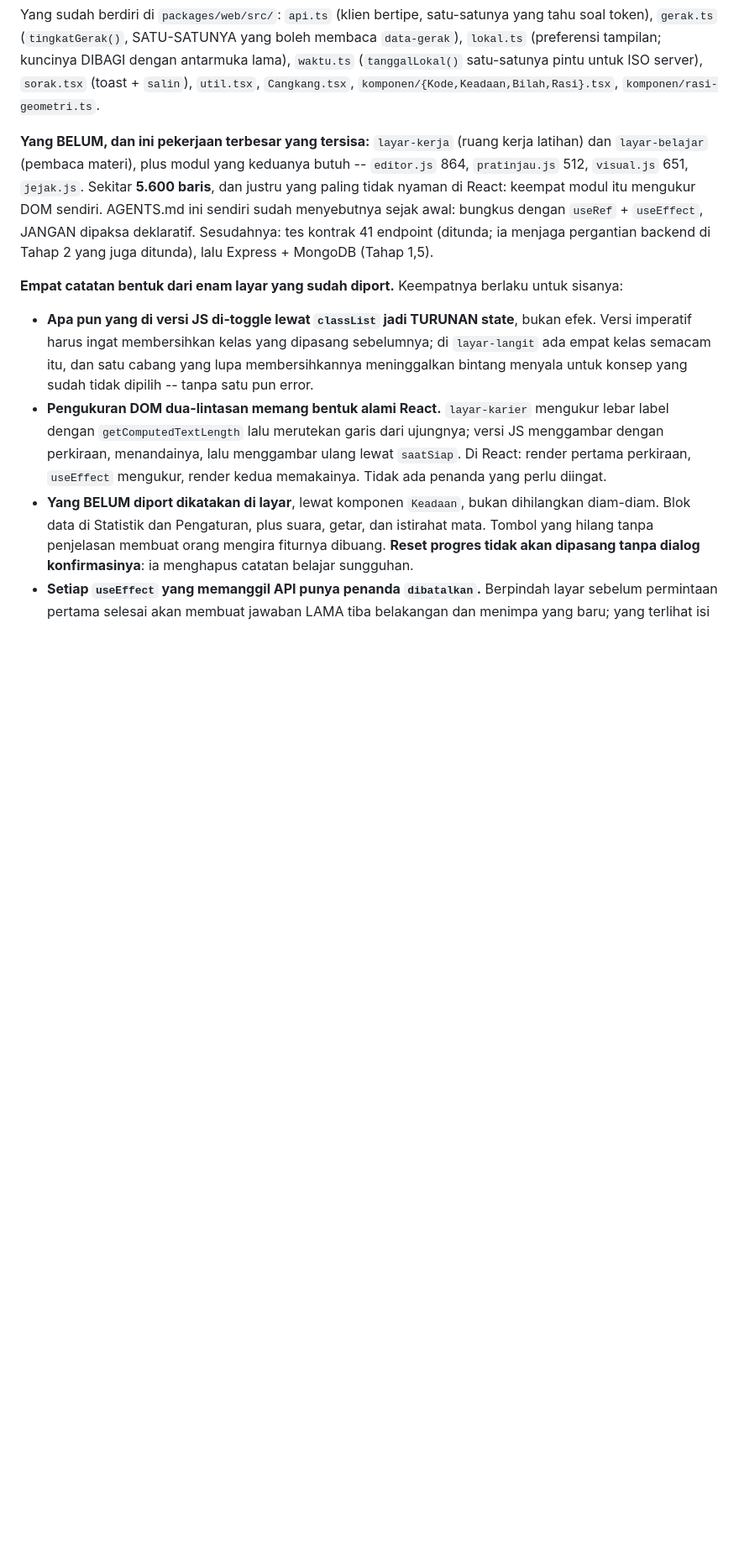
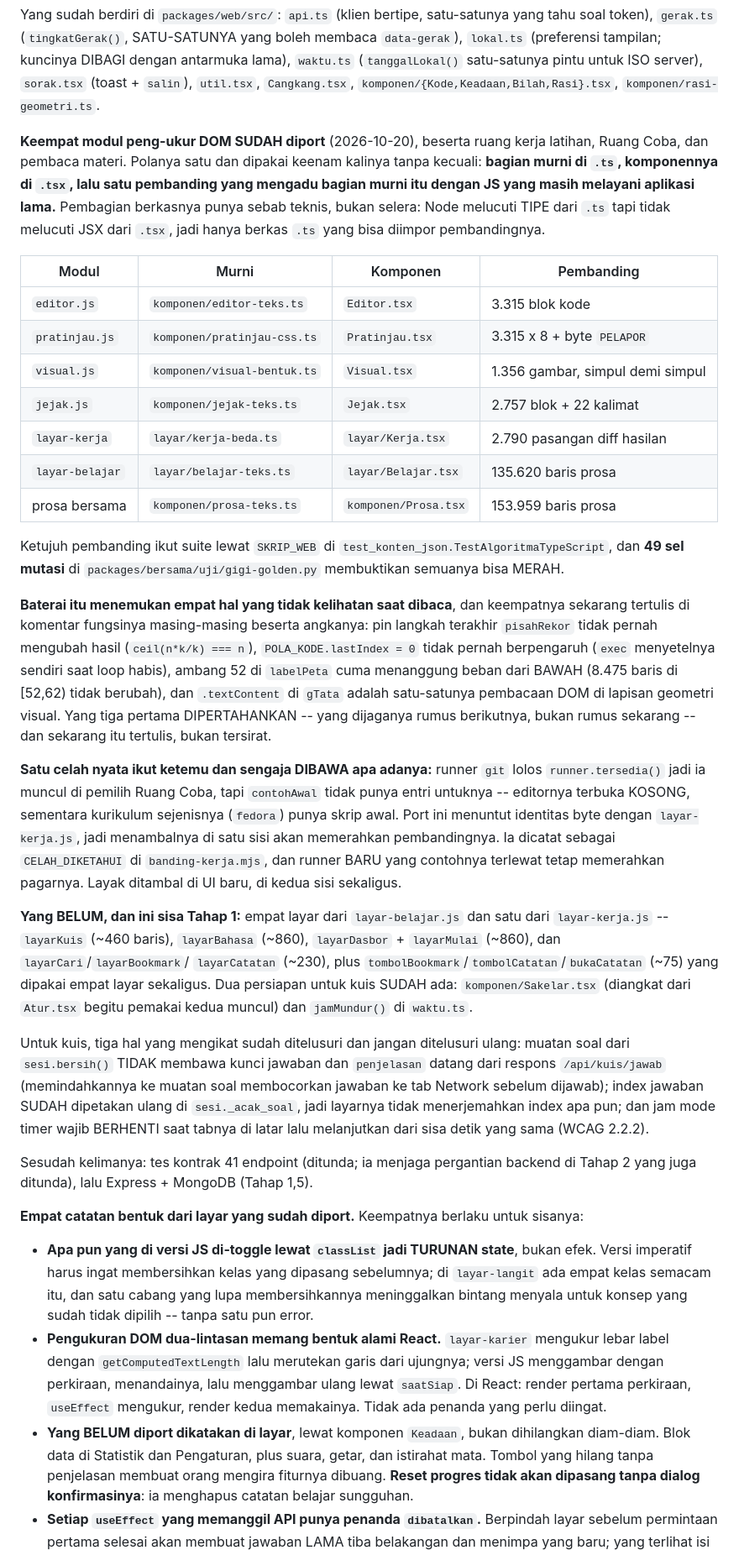
Before and after one commit to Levixo19/belajar-ngoding, a Markdown page: AGENTS.md, the part around the change. Shown at 84% size. Rendered like a GitHub page; blank space fills up the shorter version.

Commit message:
docs(agents): serah-terima Tahap 1 -- sembilan layar + tujuh modul selesai
Yang dicatat supaya minggu depan tidak menelusuri ulang:

* tabel tujuh modul (murni `.ts` / komponen `.tsx` / pembandingnya), beserta
  SEBAB pembagian berkasnya: Node melucuti tipe dari `.ts` tapi tidak melucuti
  JSX dari `.tsx`;
* empat temuan baterai mutasi beserta angkanya, dan kenapa tiga di antaranya
  dipertahankan meski terbukti tidak pernah mengubah hasil;
* satu celah nyata yang sengaja dibawa apa adanya (`git` tanpa contoh awal di
  Ruang Coba) dan cara ia tetap dipagari;
* sisa Tahap 1 beserta ukurannya, dan tiga invarian kuis yang sudah
  ditelusuri -- muatan soal tanpa kunci jawaban, index yang sudah dipetakan
  ulang di server, dan jam yang berhenti saat tab di latar.

Co-Authored-By: Claude Opus 5 <noreply@anthropic.com>

```diff
--- a/AGENTS.md
+++ b/AGENTS.md
@@ -1396,16 +1396,67 @@ satu-satunya pintu untuk ISO server), `sorak.tsx` (toast + `salin`),
 `util.tsx`, `Cangkang.tsx`, `komponen/{Kode,Keadaan,Bilah,Rasi}.tsx`,
 `komponen/rasi-geometri.ts`.
 
-**Yang BELUM, dan ini pekerjaan terbesar yang tersisa:** `layar-kerja` (ruang
-kerja latihan) dan `layar-belajar` (pembaca materi), plus modul yang keduanya
-butuh -- `editor.js` 864, `pratinjau.js` 512, `visual.js` 651, `jejak.js`.
-Sekitar **5.600 baris**, dan justru yang paling tidak nyaman di React: keempat
-modul itu mengukur DOM sendiri. AGENTS.md ini sendiri sudah menyebutnya
-sejak awal: bungkus dengan `useRef` + `useEffect`, JANGAN dipaksa deklaratif.
-Sesudahnya: tes kontrak 41 endpoint (ditunda; ia menjaga pergantian backend di
-Tahap 2 yang juga ditunda), lalu Express + MongoDB (Tahap 1,5).
-
-**Empat catatan bentuk dari enam layar yang sudah diport.** Keempatnya berlaku
+**Keempat modul peng-ukur DOM SUDAH diport** (2026-10-20), beserta ruang kerja
+latihan, Ruang Coba, dan pembaca materi. Polanya satu dan dipakai keenam
+kalinya tanpa kecuali: **bagian murni di `.ts`, komponennya di `.tsx`, lalu
+satu pembanding yang mengadu bagian murni itu dengan JS yang masih melayani
+aplikasi lama.** Pembagian berkasnya punya sebab teknis, bukan selera: Node
+melucuti TIPE dari `.ts` tapi tidak melucuti JSX dari `.tsx`, jadi hanya berkas
+`.ts` yang bisa diimpor pembandingnya.
+
+| Modul | Murni | Komponen | Pembanding |
+|---|---|---|---|
+| `editor.js` | `komponen/editor-teks.ts` | `Editor.tsx` | 3.315 blok kode |
+| `pratinjau.js` | `komponen/pratinjau-css.ts` | `Pratinjau.tsx` | 3.315 x 8 + byte `PELAPOR` |
+| `visual.js` | `komponen/visual-bentuk.ts` | `Visual.tsx` | 1.356 gambar, simpul demi simpul |
+| `jejak.js` | `komponen/jejak-teks.ts` | `Jejak.tsx` | 2.757 blok + 22 kalimat |
+| `layar-kerja` | `layar/kerja-beda.ts` | `layar/Kerja.tsx` | 2.790 pasangan diff hasilan |
+| `layar-belajar` | `layar/belajar-teks.ts` | `layar/Belajar.tsx` | 135.620 baris prosa |
+| prosa bersama | `komponen/prosa-teks.ts` | `komponen/Prosa.tsx` | 153.959 baris prosa |
+
+Ketujuh pembanding ikut suite lewat `SKRIP_WEB` di
+`test_konten_json.TestAlgoritmaTypeScript`, dan **49 sel mutasi** di
+`packages/bersama/uji/gigi-golden.py` membuktikan semuanya bisa MERAH.
+
+**Baterai itu menemukan empat hal yang tidak kelihatan saat dibaca**, dan
+keempatnya sekarang tertulis di komentar fungsinya masing-masing beserta
+angkanya: pin langkah terakhir `pisahRekor` tidak pernah mengubah hasil
+(`ceil(n*k/k) === n`), `POLA_KODE.lastIndex = 0` tidak pernah berpengaruh
+(`exec` menyetelnya sendiri saat loop habis), ambang 52 di `labelPeta` cuma
+menanggung beban dari BAWAH (8.475 baris di [52,62) tidak berubah), dan
+`.textContent` di `gTata` adalah satu-satunya pembacaan DOM di lapisan geometri
+visual. Yang tiga pertama DIPERTAHANKAN -- yang dijaganya rumus berikutnya,
+bukan rumus sekarang -- dan sekarang itu tertulis, bukan tersirat.
+
+**Satu celah nyata ikut ketemu dan sengaja DIBAWA apa adanya:** runner `git`
+lolos `runner.tersedia()` jadi ia muncul di pemilih Ruang Coba, tapi
+`contohAwal` tidak punya entri untuknya -- editornya terbuka KOSONG, sementara
+kurikulum sejenisnya (`fedora`) punya skrip awal. Port ini menuntut identitas
+byte dengan `layar-kerja.js`, jadi menambalnya di satu sisi akan memerahkan
+pembandingnya. Ia dicatat sebagai `CELAH_DIKETAHUI` di `banding-kerja.mjs`,
+dan runner BARU yang contohnya terlewat tetap memerahkan pagarnya. Layak
+ditambal di UI baru, di kedua sisi sekaligus.
+
+**Yang BELUM, dan ini sisa Tahap 1:** empat layar dari `layar-belajar.js` dan
+satu dari `layar-kerja.js` -- `layarKuis` (~460 baris), `layarBahasa` (~860),
+`layarDasbor` + `layarMulai` (~860), dan `layarCari`/`layarBookmark`/
+`layarCatatan` (~230), plus `tombolBookmark`/`tombolCatatan`/`bukaCatatan`
+(~75) yang dipakai empat layar sekaligus. Dua persiapan untuk kuis SUDAH ada:
+`komponen/Sakelar.tsx` (diangkat dari `Atur.tsx` begitu pemakai kedua muncul)
+dan `jamMundur()` di `waktu.ts`.
+
+Untuk kuis, tiga hal yang mengikat sudah ditelusuri dan jangan ditelusuri
+ulang: muatan soal dari `sesi.bersih()` TIDAK membawa kunci jawaban dan
+`penjelasan` datang dari respons `/api/kuis/jawab` (memindahkannya ke muatan
+soal membocorkan jawaban ke tab Network sebelum dijawab); index jawaban SUDAH
+dipetakan ulang di `sesi._acak_soal`, jadi layarnya tidak menerjemahkan index
+apa pun; dan jam mode timer wajib BERHENTI saat tabnya di latar lalu
+melanjutkan dari sisa detik yang sama (WCAG 2.2.2).
+
+Sesudah kelimanya: tes kontrak 41 endpoint (ditunda; ia menjaga pergantian
+backend di Tahap 2 yang juga ditunda), lalu Express + MongoDB (Tahap 1,5).
+
+**Empat catatan bentuk dari layar yang sudah diport.** Keempatnya berlaku
 untuk sisanya:
 
 * **Apa pun yang di versi JS di-toggle lewat `classList` jadi TURUNAN state**,
```
